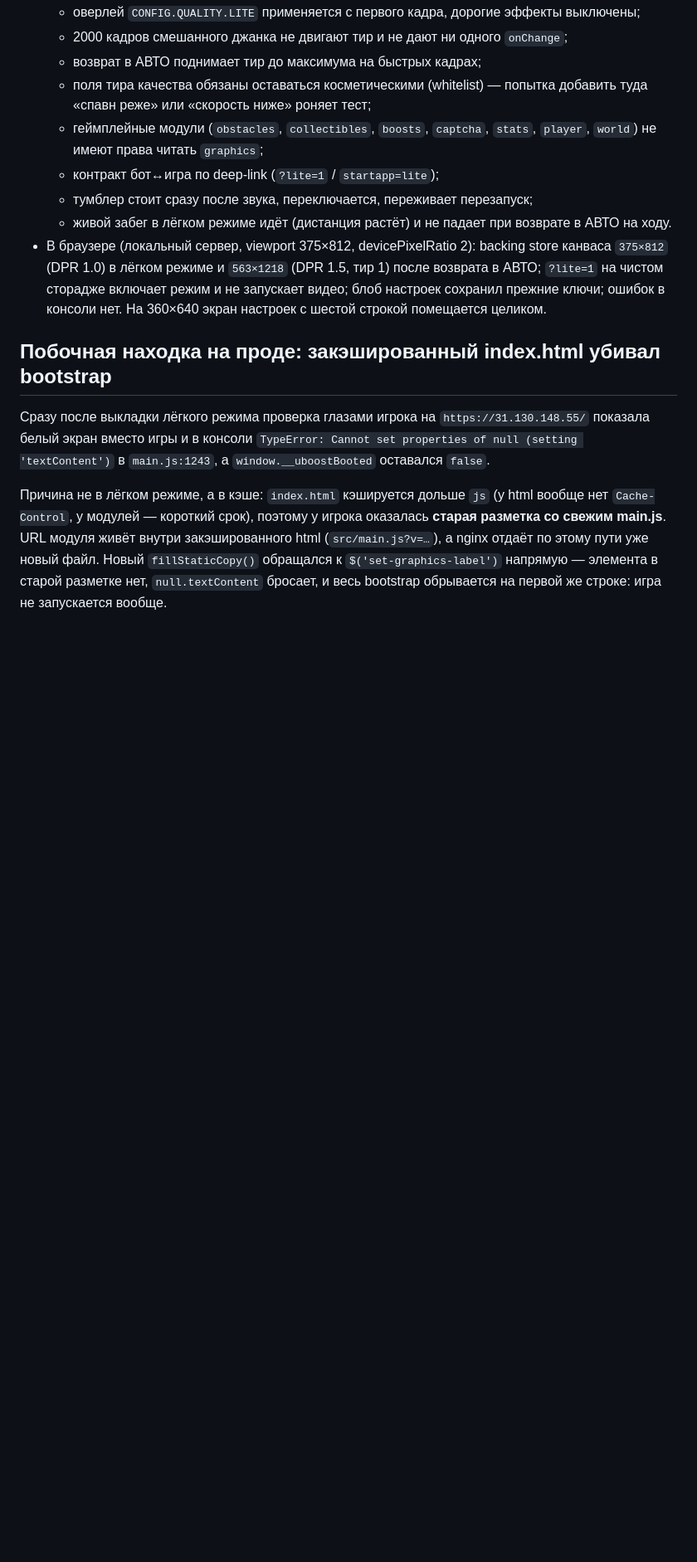
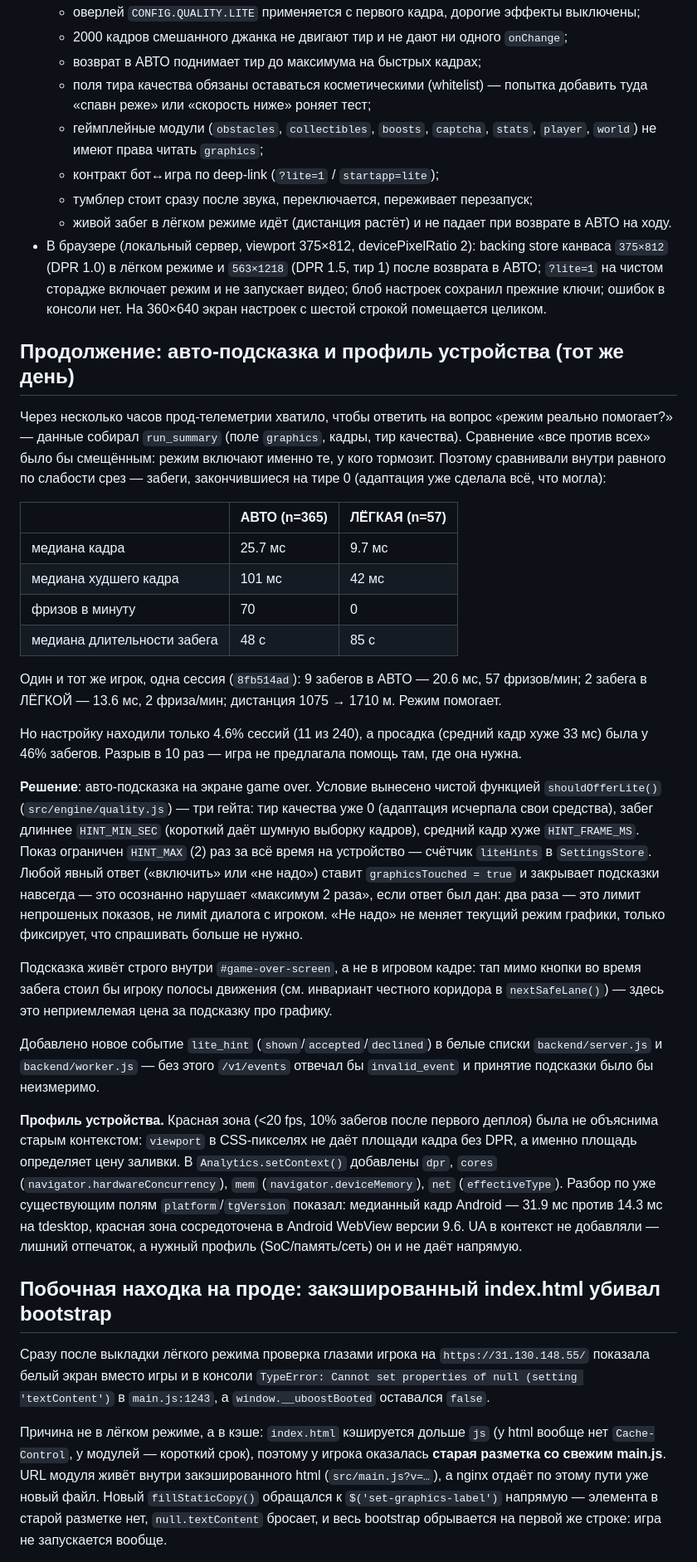
Before and after one commit to deprav1/uboost-runner, a Markdown page: docs/solutions/2026-08-05-lite-graphics-mode.md, the part around the change. Shown at 83% size. Rendered like a GitHub page; blank space fills up the shorter version.

Commit message:
docs: журнал по авто-подсказке лёгкого режима и профилю устройства
Прод-цифры первого дня (равный по слабости срез, парная сессия), решение по
условиям показа/лимиту/закрытию подсказок, объяснение профиля устройства в
телеметрии (dpr/cores/mem без UA) и что он уже показал по красной зоне.

Co-Authored-By: Claude Opus 5 <noreply@anthropic.com>

```diff
--- a/docs/solutions/2026-08-05-lite-graphics-mode.md
+++ b/docs/solutions/2026-08-05-lite-graphics-mode.md
@@ -77,6 +77,61 @@
   ошибок в консоли нет. На 360×640 экран настроек с шестой строкой помещается
   целиком.
 
+## Продолжение: авто-подсказка и профиль устройства (тот же день)
+
+Через несколько часов прод-телеметрии хватило, чтобы ответить на вопрос
+«режим реально помогает?» — данные собирал `run_summary` (поле `graphics`,
+кадры, тир качества). Сравнение «все против всех» было бы смещённым: режим
+включают именно те, у кого тормозит. Поэтому сравнивали внутри равного по
+слабости срез — забеги, закончившиеся на тире 0 (адаптация уже сделала всё,
+что могла):
+
+| | АВТО (n=365) | ЛЁГКАЯ (n=57) |
+|---|---|---|
+| медиана кадра | 25.7 мс | 9.7 мс |
+| медиана худшего кадра | 101 мс | 42 мс |
+| фризов в минуту | 70 | 0 |
+| медиана длительности забега | 48 с | 85 с |
+
+Один и тот же игрок, одна сессия (`8fb514ad`): 9 забегов в АВТО — 20.6 мс,
+57 фризов/мин; 2 забега в ЛЁГКОЙ — 13.6 мс, 2 фриза/мин; дистанция 1075 → 1710 м.
+Режим помогает.
+
+Но настройку находили только 4.6% сессий (11 из 240), а просадка (средний
+кадр хуже 33 мс) была у 46% забегов. Разрыв в 10 раз — игра не предлагала
+помощь там, где она нужна.
+
+**Решение**: авто-подсказка на экране game over. Условие вынесено чистой
+функцией `shouldOfferLite()` (`src/engine/quality.js`) — три гейта: тир
+качества уже 0 (адаптация исчерпала свои средства), забег длиннее
+`HINT_MIN_SEC` (короткий даёт шумную выборку кадров), средний кадр хуже
+`HINT_FRAME_MS`. Показ ограничен `HINT_MAX` (2) раз за всё время на
+устройство — счётчик `liteHints` в `SettingsStore`. Любой явный ответ
+(«включить» или «не надо») ставит `graphicsTouched = true` и закрывает
+подсказки навсегда — это осознанно нарушает «максимум 2 раза», если ответ
+был дан: два раза — это лимит непрошеных показов, не лимit диалога с игроком.
+«Не надо» не меняет текущий режим графики, только фиксирует, что спрашивать
+больше не нужно.
+
+Подсказка живёт строго внутри `#game-over-screen`, а не в игровом кадре: тап
+мимо кнопки во время забега стоил бы игроку полосы движения (см. инвариант
+честного коридора в `nextSafeLane()`) — здесь это неприемлемая цена за
+подсказку про графику.
+
+Добавлено новое событие `lite_hint` (`shown`/`accepted`/`declined`) в белые
+списки `backend/server.js` и `backend/worker.js` — без этого `/v1/events`
+отвечал бы `invalid_event` и принятие подсказки было бы неизмеримо.
+
+**Профиль устройства.** Красная зона (<20 fps, 10% забегов после первого
+деплоя) была не объяснима старым контекстом: `viewport` в CSS-пикселях не
+даёт площади кадра без DPR, а именно площадь определяет цену заливки. В
+`Analytics.setContext()` добавлены `dpr`, `cores` (`navigator.hardwareConcurrency`),
+`mem` (`navigator.deviceMemory`), `net` (`effectiveType`). Разбор по уже
+существующим полям `platform`/`tgVersion` показал: медианный кадр Android —
+31.9 мс против 14.3 мс на tdesktop, красная зона сосредоточена в Android
+WebView версии 9.6. UA в контекст не добавляли — лишний отпечаток, а нужный
+профиль (SoC/память/сеть) он и не даёт напрямую.
+
 ## Побочная находка на проде: закэшированный index.html убивал bootstrap
 
 Сразу после выкладки лёгкого режима проверка глазами игрока на
```
Also changed, not shown: CLAUDE.md (+8 -0 lines).
